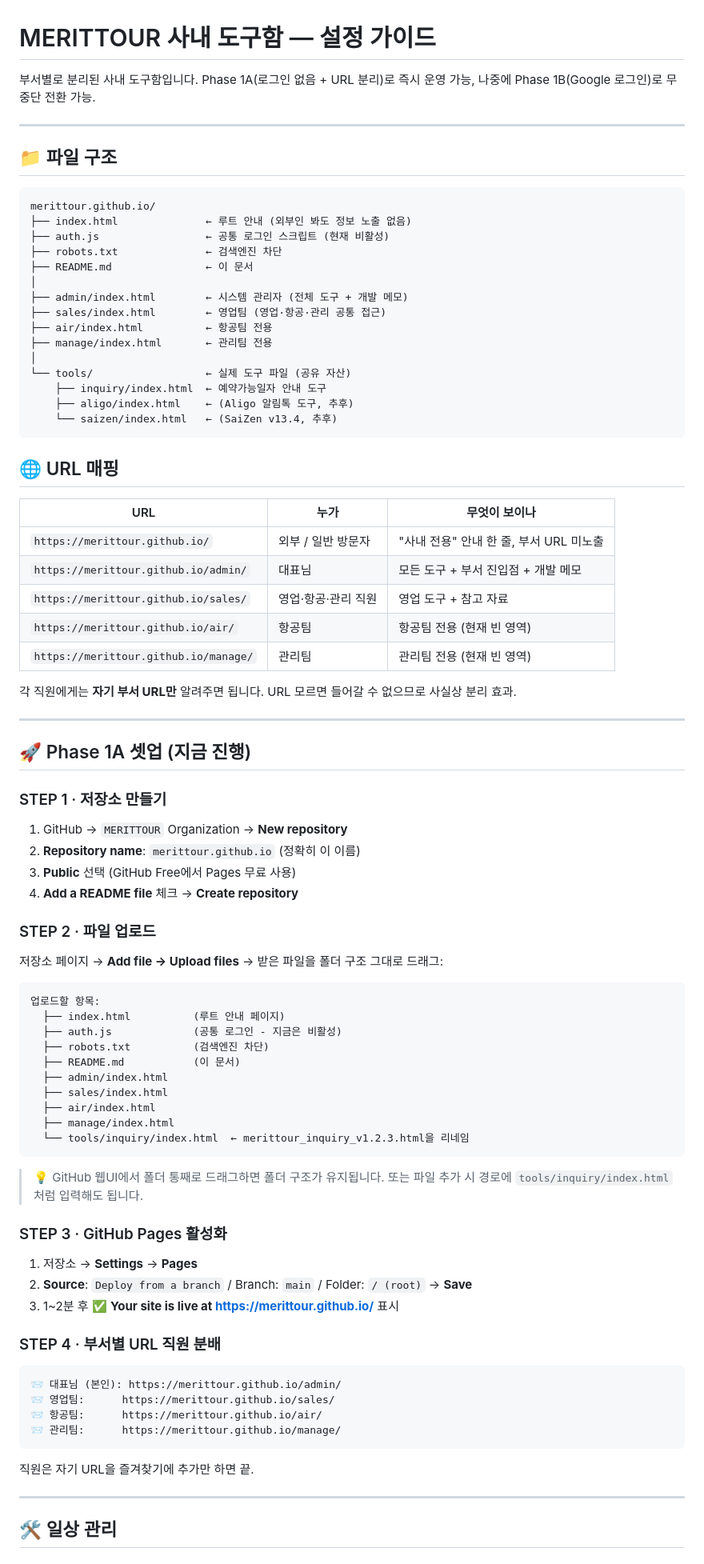
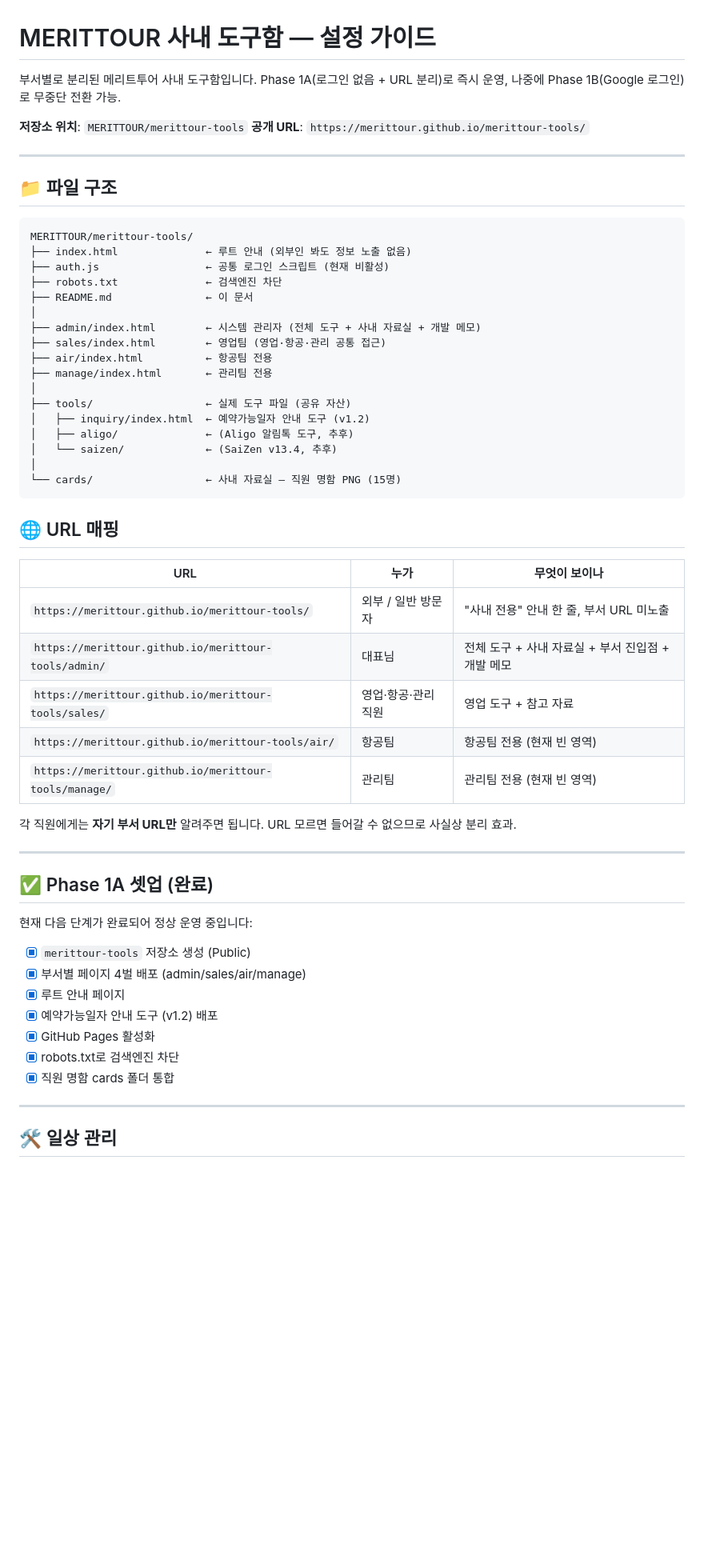
Before and after one commit to MERITTOUR/merittour-tools, a Markdown page: README.md, the part around one of its changes. Shown at 80% size. Rendered like a GitHub page; blank space fills up the shorter version.

````diff
--- a/README.md
+++ b/README.md
@@ -1,88 +1,59 @@
 # MERITTOUR 사내 도구함 — 설정 가이드
 
-부서별로 분리된 사내 도구함입니다. Phase 1A(로그인 없음 + URL 분리)로 즉시 운영 가능, 나중에 Phase 1B(Google 로그인)로 무중단 전환 가능.
+부서별로 분리된 메리트투어 사내 도구함입니다. Phase 1A(로그인 없음 + URL 분리)로 즉시 운영, 나중에 Phase 1B(Google 로그인)로 무중단 전환 가능.
+
+**저장소 위치**: `MERITTOUR/merittour-tools`
+**공개 URL**: `https://merittour.github.io/merittour-tools/`
 
 ---
 
 ## 📁 파일 구조
 
 ```
-merittour.github.io/
+MERITTOUR/merittour-tools/
 ├── index.html              ← 루트 안내 (외부인 봐도 정보 노출 없음)
 ├── auth.js                 ← 공통 로그인 스크립트 (현재 비활성)
 ├── robots.txt              ← 검색엔진 차단
 ├── README.md               ← 이 문서
 │
-├── admin/index.html        ← 시스템 관리자 (전체 도구 + 개발 메모)
+├── admin/index.html        ← 시스템 관리자 (전체 도구 + 사내 자료실 + 개발 메모)
 ├── sales/index.html        ← 영업팀 (영업·항공·관리 공통 접근)
 ├── air/index.html          ← 항공팀 전용
 ├── manage/index.html       ← 관리팀 전용
 │
-└── tools/                  ← 실제 도구 파일 (공유 자산)
-    ├── inquiry/index.html  ← 예약가능일자 안내 도구
-    ├── aligo/index.html    ← (Aligo 알림톡 도구, 추후)
-    └── saizen/index.html   ← (SaiZen v13.4, 추후)
+├── tools/                  ← 실제 도구 파일 (공유 자산)
+│   ├── inquiry/index.html  ← 예약가능일자 안내 도구 (v1.2)
+│   ├── aligo/              ← (Aligo 알림톡 도구, 추후)
+│   └── saizen/             ← (SaiZen v13.4, 추후)
+│
+└── cards/                  ← 사내 자료실 — 직원 명함 PNG (15명)
 ```
 
 ## 🌐 URL 매핑
 
 | URL | 누가 | 무엇이 보이나 |
 |---|---|---|
-| `https://merittour.github.io/` | 외부 / 일반 방문자 | "사내 전용" 안내 한 줄, 부서 URL 미노출 |
-| `https://merittour.github.io/admin/` | 대표님 | 모든 도구 + 부서 진입점 + 개발 메모 |
-| `https://merittour.github.io/sales/` | 영업·항공·관리 직원 | 영업 도구 + 참고 자료 |
-| `https://merittour.github.io/air/` | 항공팀 | 항공팀 전용 (현재 빈 영역) |
-| `https://merittour.github.io/manage/` | 관리팀 | 관리팀 전용 (현재 빈 영역) |
+| `https://merittour.github.io/merittour-tools/` | 외부 / 일반 방문자 | "사내 전용" 안내 한 줄, 부서 URL 미노출 |
+| `https://merittour.github.io/merittour-tools/admin/` | 대표님 | 전체 도구 + 사내 자료실 + 부서 진입점 + 개발 메모 |
+| `https://merittour.github.io/merittour-tools/sales/` | 영업·항공·관리 직원 | 영업 도구 + 참고 자료 |
+| `https://merittour.github.io/merittour-tools/air/` | 항공팀 | 항공팀 전용 (현재 빈 영역) |
+| `https://merittour.github.io/merittour-tools/manage/` | 관리팀 | 관리팀 전용 (현재 빈 영역) |
 
 각 직원에게는 **자기 부서 URL만** 알려주면 됩니다. URL 모르면 들어갈 수 없으므로 사실상 분리 효과.
 
 ---
 
-## 🚀 Phase 1A 셋업 (지금 진행)
+## ✅ Phase 1A 셋업 (완료)
 
-### STEP 1 · 저장소 만들기
+현재 다음 단계가 완료되어 정상 운영 중입니다:
 
-1. GitHub → `MERITTOUR` Organization → **New repository**
-2. **Repository name**: `merittour.github.io` (정확히 이 이름)
-3. **Public** 선택 (GitHub Free에서 Pages 무료 사용)
-4. **Add a README file** 체크 → **Create repository**
-
-### STEP 2 · 파일 업로드
-
-저장소 페이지 → **Add file → Upload files** → 받은 파일을 폴더 구조 그대로 드래그:
-
-```
-업로드할 항목:
-  ├── index.html          (루트 안내 페이지)
-  ├── auth.js             (공통 로그인 - 지금은 비활성)
-  ├── robots.txt          (검색엔진 차단)
-  ├── README.md           (이 문서)
-  ├── admin/index.html
-  ├── sales/index.html
-  ├── air/index.html
-  ├── manage/index.html
-  └── tools/inquiry/index.html  ← merittour_inquiry_v1.2.3.html을 리네임
-```
-
-> 💡 GitHub 웹UI에서 폴더 통째로 드래그하면 폴더 구조가 유지됩니다.
-> 또는 파일 추가 시 경로에 `tools/inquiry/index.html`처럼 입력해도 됩니다.
-
-### STEP 3 · GitHub Pages 활성화
-
-1. 저장소 → **Settings** → **Pages**
-2. **Source**: `Deploy from a branch` / Branch: `main` / Folder: `/ (root)` → **Save**
-3. 1~2분 후 ✅ **Your site is live at https://merittour.github.io/** 표시
-
-### STEP 4 · 부서별 URL 직원 분배
-
-```
-📨 대표님 (본인): https://merittour.github.io/admin/
-📨 영업팀:      https://merittour.github.io/sales/
-📨 항공팀:      https://merittour.github.io/air/
-📨 관리팀:      https://merittour.github.io/manage/
-```
-
-직원은 자기 URL을 즐겨찾기에 추가만 하면 끝.
+- [x] `merittour-tools` 저장소 생성 (Public)
+- [x] 부서별 페이지 4벌 배포 (admin/sales/air/manage)
+- [x] 루트 안내 페이지
+- [x] 예약가능일자 안내 도구 (v1.2) 배포
+- [x] GitHub Pages 활성화
+- [x] robots.txt로 검색엔진 차단
+- [x] 직원 명함 cards 폴더 통합
 
 ---
 
````
Also changed, not shown: other parts of README.md (+23 -3 lines).
